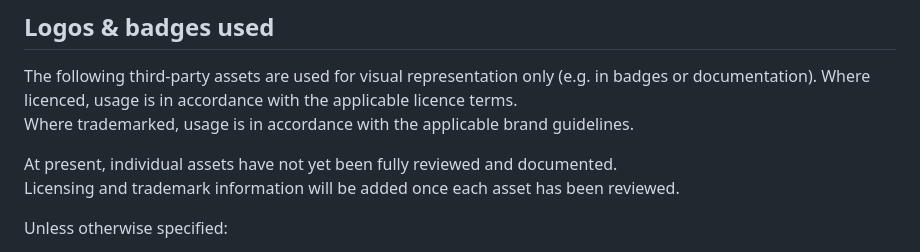
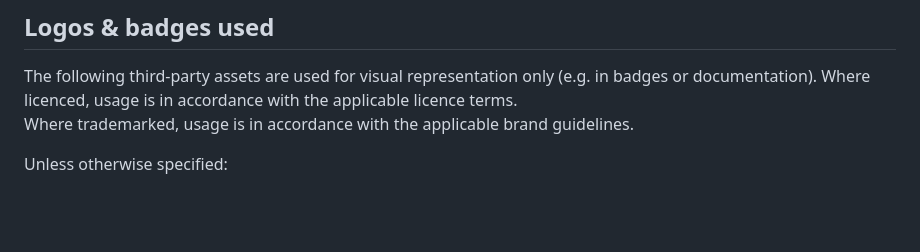
Before and after one commit to AllyToAll/AllyToAll.github.io, a Markdown page: CREDITS.md, the part around the change. GitHub-like rendering; blank space fills up the shorter version.

Commit message:
Better CREDITS.md

```diff
--- a/CREDITS.md
+++ b/CREDITS.md
@@ -38,9 +38,6 @@ site.
 The following third-party assets are used for visual representation only (e.g. in badges or documentation).
 Where licenced, usage is in accordance with the applicable licence terms.
 Where trademarked, usage is in accordance with the applicable brand guidelines.
-
-At present, individual assets have not yet been fully reviewed and documented.
-Licensing and trademark information will be added once each asset has been reviewed.
 
 Unless otherwise specified:
 
```
